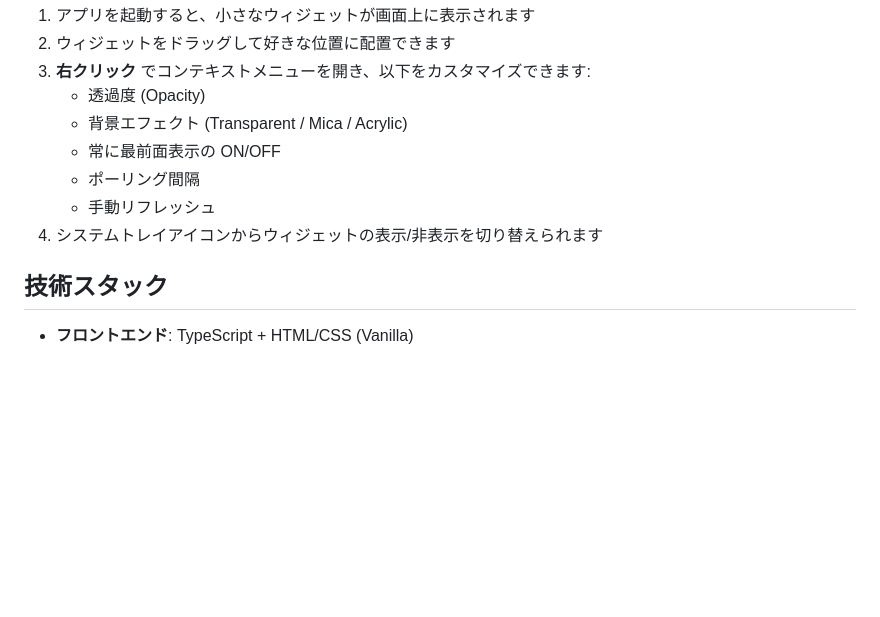
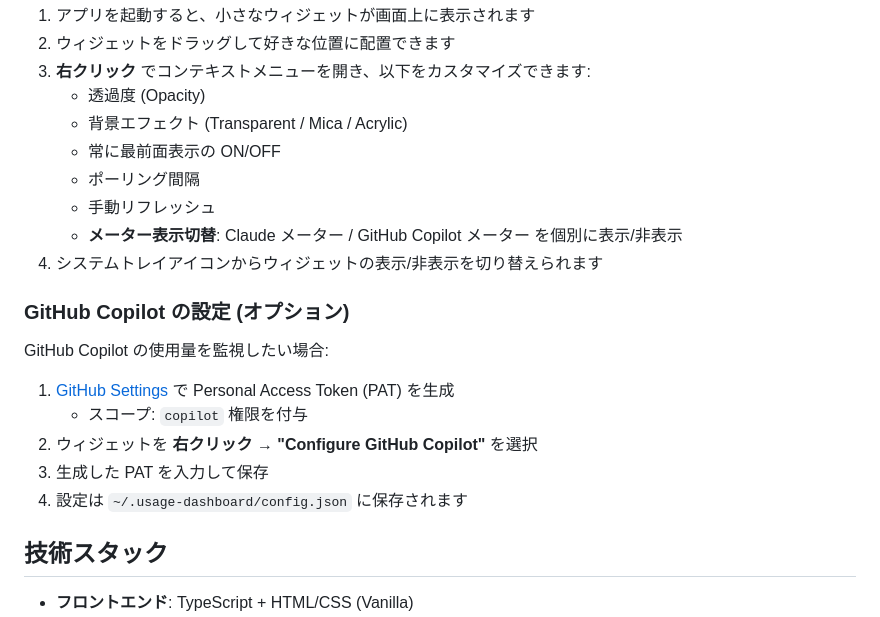
Before and after one commit to fnc765/claude-usage-dashboard, a Markdown page: README.md, the part around one of its changes. Drawn GitHub-style; blank space fills up the shorter version.

```diff
--- a/README.md
+++ b/README.md
@@ -52,7 +71,18 @@ pnpm tauri build
    - 常に最前面表示の ON/OFF
    - ポーリング間隔
    - 手動リフレッシュ
+   - **メーター表示切替**: Claude メーター / GitHub Copilot メーター を個別に表示/非表示
 4. システムトレイアイコンからウィジェットの表示/非表示を切り替えられます
+
+### GitHub Copilot の設定 (オプション)
+
+GitHub Copilot の使用量を監視したい場合:
+
+1. [GitHub Settings](https://github.com/settings/tokens) で Personal Access Token (PAT) を生成
+   - スコープ: `copilot` 権限を付与
+2. ウィジェットを **右クリック** → **"Configure GitHub Copilot"** を選択
+3. 生成した PAT を入力して保存
+4. 設定は `~/.usage-dashboard/config.json` に保存されます
 
 ## 技術スタック
 
```
Also changed, not shown: other parts of README.md (+20 -1 lines), image.png.
